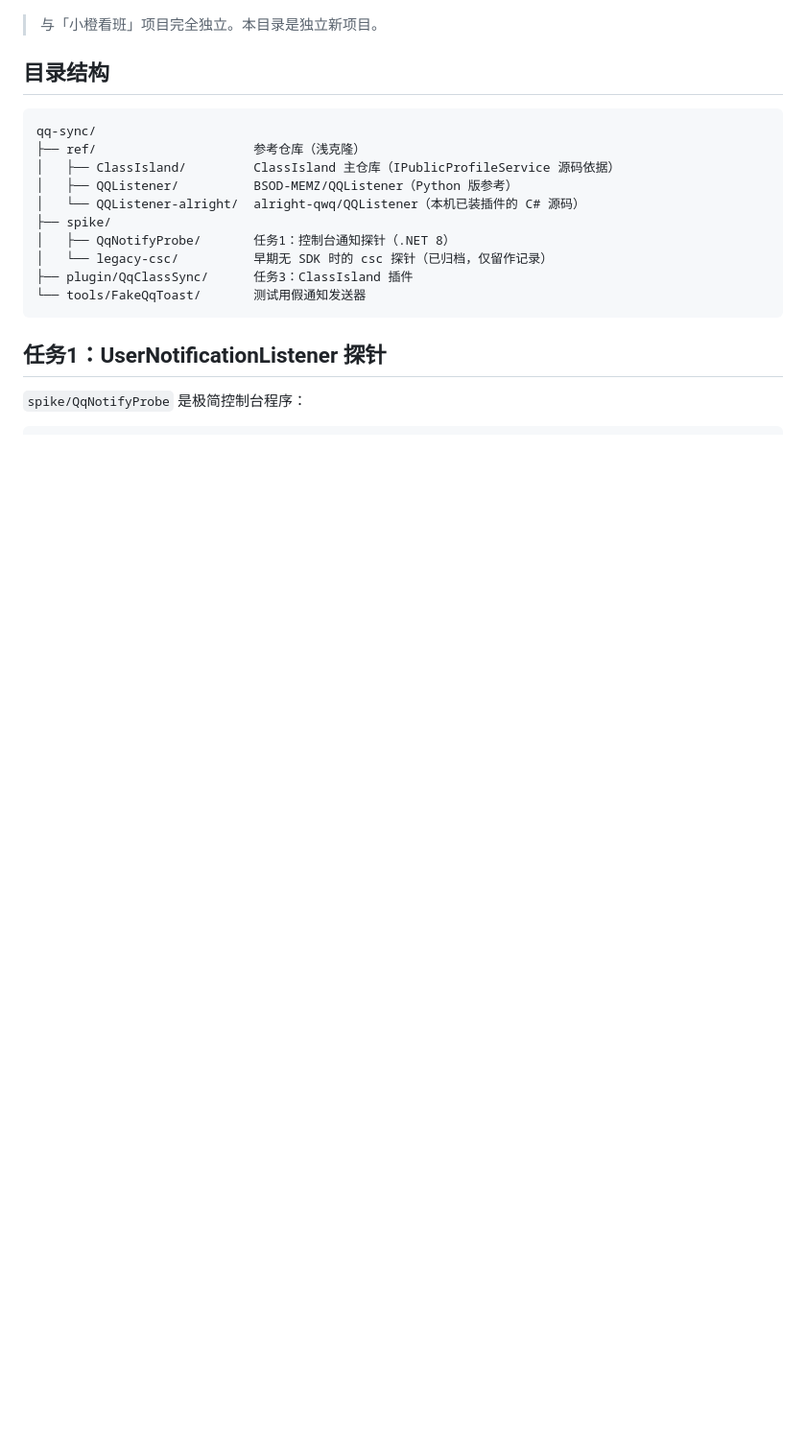
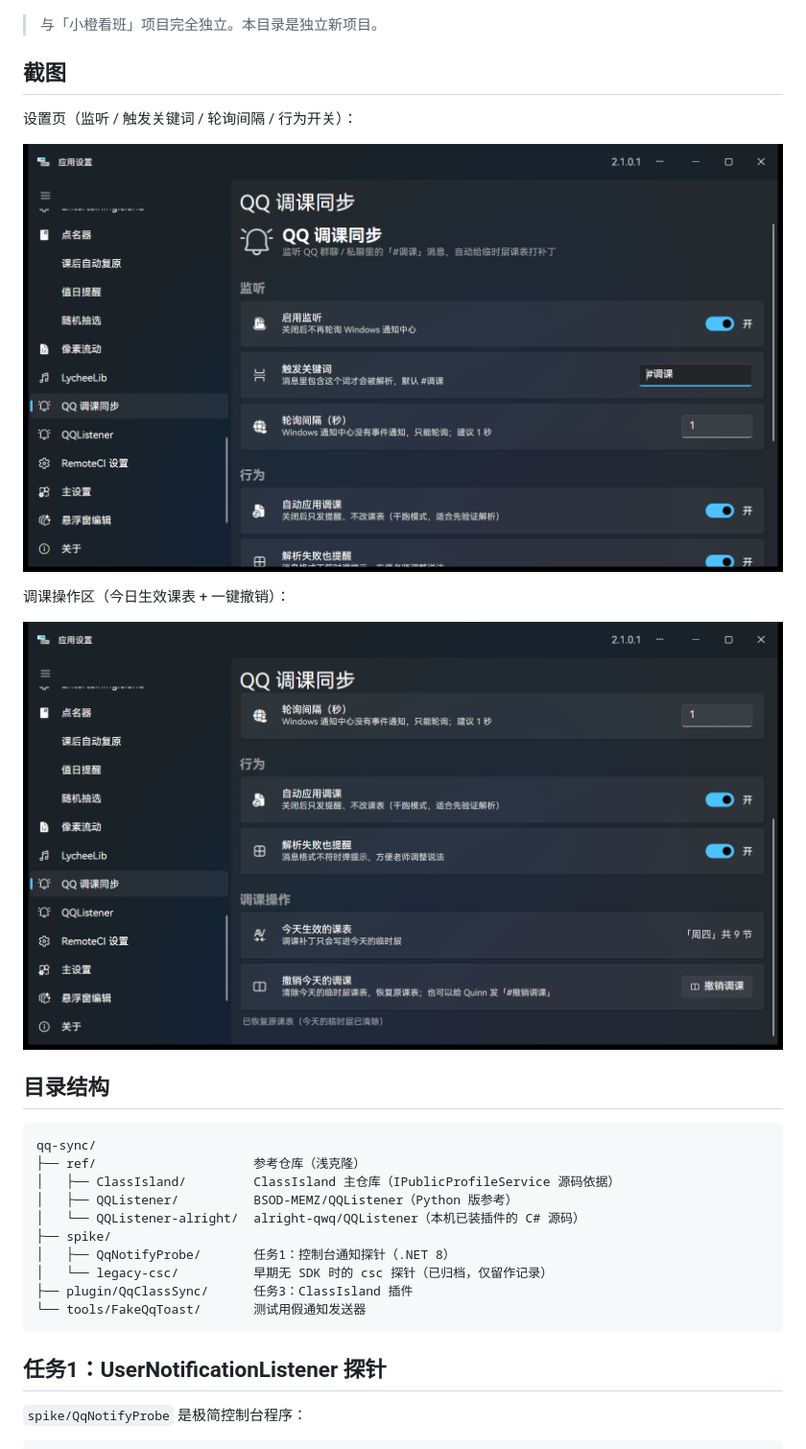
Before and after one commit to MuttonIsHere/QqClassSync, a Markdown page: README.md, the part around one of its changes. Shown at 96% size. Rendered like a GitHub page; pictures changed too: docs/images/settings-page-actions.png (added), docs/images/settings-page.png (added); blank space fills up the shorter version.

Commit message:
docs: README 补充截图与使用说明，润色 v1.0.0 发布说明

```diff
--- a/README.md
+++ b/README.md
@@ -4,5 +8,16 @@
 
 > 与「小橙看班」项目完全独立。本目录是独立新项目。
+
+## 截图
+
+设置页（监听 / 触发关键词 / 轮询间隔 / 行为开关）：
+
+![设置页](docs/images/settings-page.png)
+
+调课操作区（今日生效课表 + 一键撤销）：
+
+![调课操作](docs/images/settings-page-actions.png)
+
 
 ## 目录结构
 
```
Also changed, not shown: other parts of README.md (+22 -5 lines), docs/release-notes-v1.0.0.md (+50 -19 lines), 1 other file.
